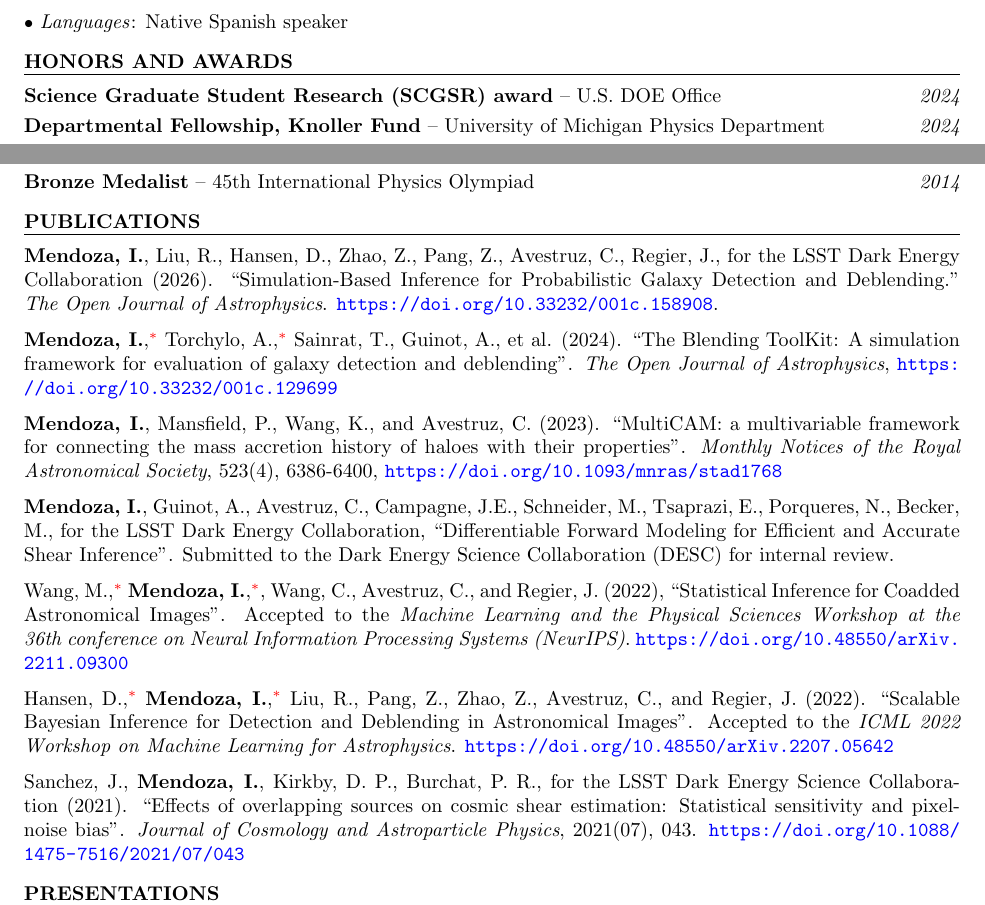
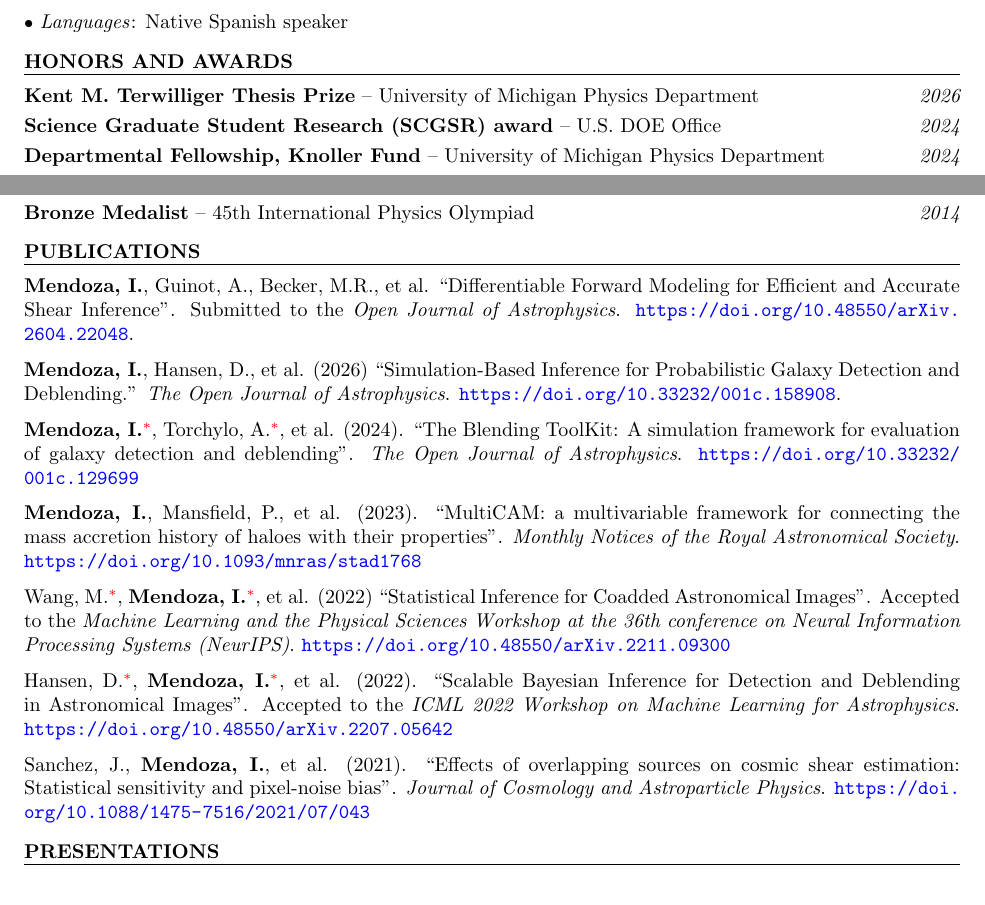
Before and after one commit to ismael-mendoza/CV, a LaTeX CV (cv.tex): two parts of pages 3 and 4 of 5, joined at a grey line, cut so that both start at the same text. Compiled offline with pdfLaTeX.

Commit message:
Updates from Overleaf

```diff
--- a/cv.tex
+++ b/cv.tex
@@ -280,6 +280,9 @@ BS Physics with Honors \& Minor in Statistics, \hfill {\em September 2014 - June
 %----------------------------------------------------------------------------------------
 \begin{rSection}{Honors and Awards} \itemsep -3pt \vspace*{-.25cm}
 
+\item \textbf{Kent M. Terwilliger Thesis Prize} -- University of Michigan Physics Department \hfill{\em 2026}
+
+
 \item \textbf{Science Graduate Student Research (SCGSR) award} -- U.S. DOE Office \hfill{\em 2024}
 
 \item \textbf{Departmental Fellowship, Knoller Fund} -- University of Michigan Physics Department \hfill{\em 2024}
@@ -311,20 +314,20 @@ BS Physics with Honors \& Minor in Statistics, \hfill {\em September 2014 - June
 \vspace*{-1em}
 
 
-\item \textbf{Mendoza, I.}, Liu, R., Hansen, D., Zhao, Z., Pang, Z., Avestruz, C., Regier, J., for the LSST Dark Energy Collaboration (2026). ``Simulation-Based Inference for Probabilistic Galaxy Detection and Deblending.'' \textit{The Open Journal of Astrophysics}. \url{https://doi.org/10.33232/001c.158908}.
+\item \textbf{Mendoza, I.}, Guinot, A., Becker, M.R., et al. ``Differentiable Forward Modeling for Efficient and Accurate Shear Inference''. Submitted to the \textit{Open Journal of Astrophysics}. \url{https://doi.org/10.48550/arXiv.2604.22048}.
 
-\item \textbf{Mendoza, I.},\footref{ft:equal} Torchylo, A.,\footref{ft:equal} Sainrat, T., Guinot, A., et al. (2024). ``The Blending ToolKit: A simulation framework for evaluation of galaxy detection and deblending''. \textit{The Open Journal of Astrophysics}, \url{https://doi.org/10.33232/001c.129699}
+\item \textbf{Mendoza, I.}, Hansen, D., et al. (2026) ``Simulation-Based Inference for Probabilistic Galaxy Detection and Deblending.'' \textit{The Open Journal of Astrophysics}. \url{https://doi.org/10.33232/001c.158908}.
 
-\item \textbf{Mendoza, I.}, Mansfield, P., Wang, K., and Avestruz, C. (2023). ``MultiCAM: a multivariable framework for connecting the mass accretion history of haloes with their properties''. \textit{Monthly Notices of the Royal Astronomical Society}, 523(4), 6386-6400, \url{
+\item \textbf{Mendoza, I.}\footref{ft:equal}, Torchylo, A.\footref{ft:equal}, et al. (2024). ``The Blending ToolKit: A simulation framework for evaluation of galaxy detection and deblending''. \textit{The Open Journal of Astrophysics}. \url{https://doi.org/10.33232/001c.129699}
+
+\item \textbf{Mendoza, I.}, Mansfield, P., et al. (2023). ``MultiCAM: a multivariable framework for connecting the mass accretion history of haloes with their properties''. \textit{Monthly Notices of the Royal Astronomical Society}. \url{
 https://doi.org/10.1093/mnras/stad1768}
 
-\item \textbf{Mendoza, I.}, Guinot, A., Avestruz, C., Campagne, J.E., Schneider, M., Tsaprazi, E., Porqueres, N., Becker, M., for the LSST Dark Energy Collaboration, ``Differentiable Forward Modeling for Efficient and Accurate Shear Inference''. Submitted to the Dark Energy Science Collaboration (DESC) for internal review.
+\item Wang, M.\footref{ft:equal}, \textbf{Mendoza, I.}\footref{ft:equal}, et al. (2022) ``Statistical Inference for Coadded Astronomical Images''. Accepted to the \textit{Machine Learning and the Physical Sciences Workshop at the 36th conference on Neural Information Processing Systems (NeurIPS)}. \url{https://doi.org/10.48550/arXiv.2211.09300}
 
-\item Wang, M.,\footref{ft:equal} \textbf{Mendoza, I.},\footref{ft:equal}, Wang, C., Avestruz, C., and Regier, J. (2022), ``Statistical Inference for Coadded Astronomical Images''. Accepted to the \textit{Machine Learning and the Physical Sciences Workshop at the 36th conference on Neural Information Processing Systems (NeurIPS)}. \url{https://doi.org/10.48550/arXiv.2211.09300}
+\item Hansen, D.\footnote[1]{\label{ft:equal}Equal contribution}, \textbf{Mendoza, I.}\footref{ft:equal}, et al. (2022). ``Scalable Bayesian Inference for Detection and Deblending in Astronomical Images''. Accepted to the \textit{ICML 2022 Workshop on Machine Learning for Astrophysics}. \url{https://doi.org/10.48550/arXiv.2207.05642}
 
-\item Hansen, D.,\footnote[1]{\label{ft:equal} Equal contribution} \textbf{Mendoza, I.},\footref{ft:equal} Liu, R., Pang, Z., Zhao, Z., Avestruz, C., and Regier, J. (2022). ``Scalable Bayesian Inference for Detection and Deblending in Astronomical Images''. Accepted to the \textit{ICML 2022 Workshop on Machine Learning for Astrophysics}. \url{https://doi.org/10.48550/arXiv.2207.05642}
-
-\item Sanchez, J., \textbf{Mendoza, I.}, Kirkby, D. P., Burchat, P. R., for the LSST Dark Energy Science Collaboration (2021). “Effects of overlapping sources on cosmic shear estimation: Statistical sensitivity and pixel-noise bias”. \textit{Journal of Cosmology and Astroparticle Physics}, 2021(07), 043. \url{https://doi.org/10.1088/1475-7516/2021/07/043}
+\item Sanchez, J., \textbf{Mendoza, I.}, et al. (2021). ``Effects of overlapping sources on cosmic shear estimation: Statistical sensitivity and pixel-noise bias''. \textit{Journal of Cosmology and Astroparticle Physics}. \url{https://doi.org/10.1088/1475-7516/2021/07/043}
 
 \end{rSection}
 
```
